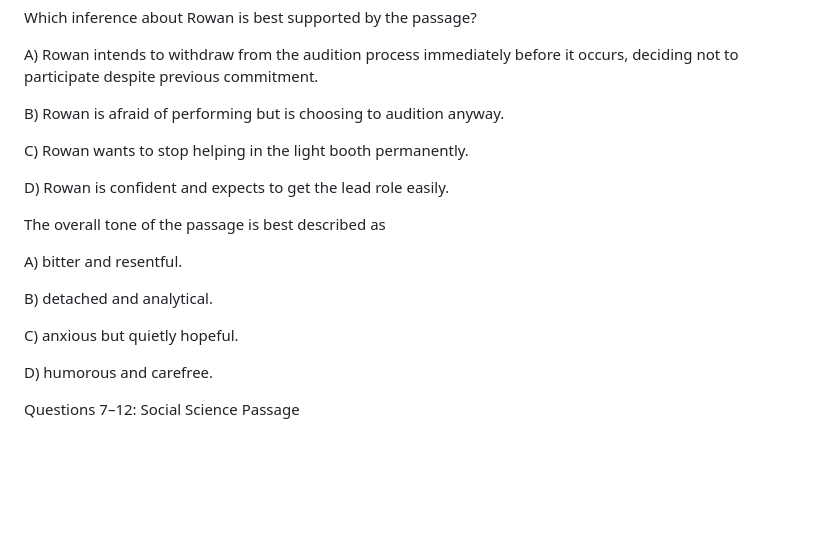
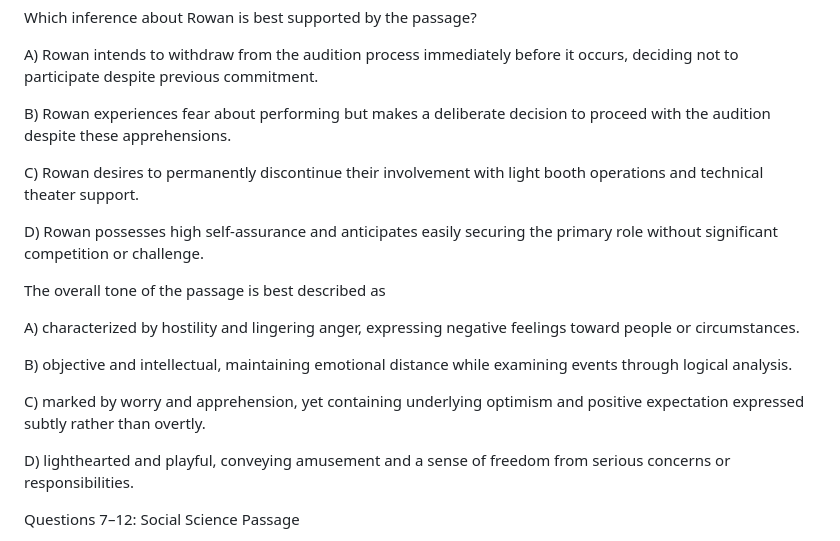
Before and after one commit to Rockypocky77/ChancifySATPrep, a Markdown page: sat14.md, the part around the change. GitHub-like rendering; blank space fills up the shorter version.

Commit message:
Complete sat14 Reading improvements

```diff
--- a/sat14.md
+++ b/sat14.md
@@ -100,28 +100,28 @@ Which inference about Rowan is best supported by the passage?
 A) Rowan intends to withdraw from the audition process immediately before it occurs, deciding not to participate despite previous commitment.
 
 
-B) Rowan is afraid of performing but is choosing to audition anyway.
-
-
-C) Rowan wants to stop helping in the light booth permanently.
-
-
-D) Rowan is confident and expects to get the lead role easily.
+B) Rowan experiences fear about performing but makes a deliberate decision to proceed with the audition despite these apprehensions.
+
+
+C) Rowan desires to permanently discontinue their involvement with light booth operations and technical theater support.
+
+
+D) Rowan possesses high self-assurance and anticipates easily securing the primary role without significant competition or challenge.
 
 
 The overall tone of the passage is best described as
 
 
-A) bitter and resentful.
-
-
-B) detached and analytical.
-
-
-C) anxious but quietly hopeful.
-
-
-D) humorous and carefree.
+A) characterized by hostility and lingering anger, expressing negative feelings toward people or circumstances.
+
+
+B) objective and intellectual, maintaining emotional distance while examining events through logical analysis.
+
+
+C) marked by worry and apprehension, yet containing underlying optimism and positive expectation expressed subtly rather than overtly.
+
+
+D) lighthearted and playful, conveying amusement and a sense of freedom from serious concerns or responsibilities.
 
 
 Questions 7–12: Social Science Passage
```
